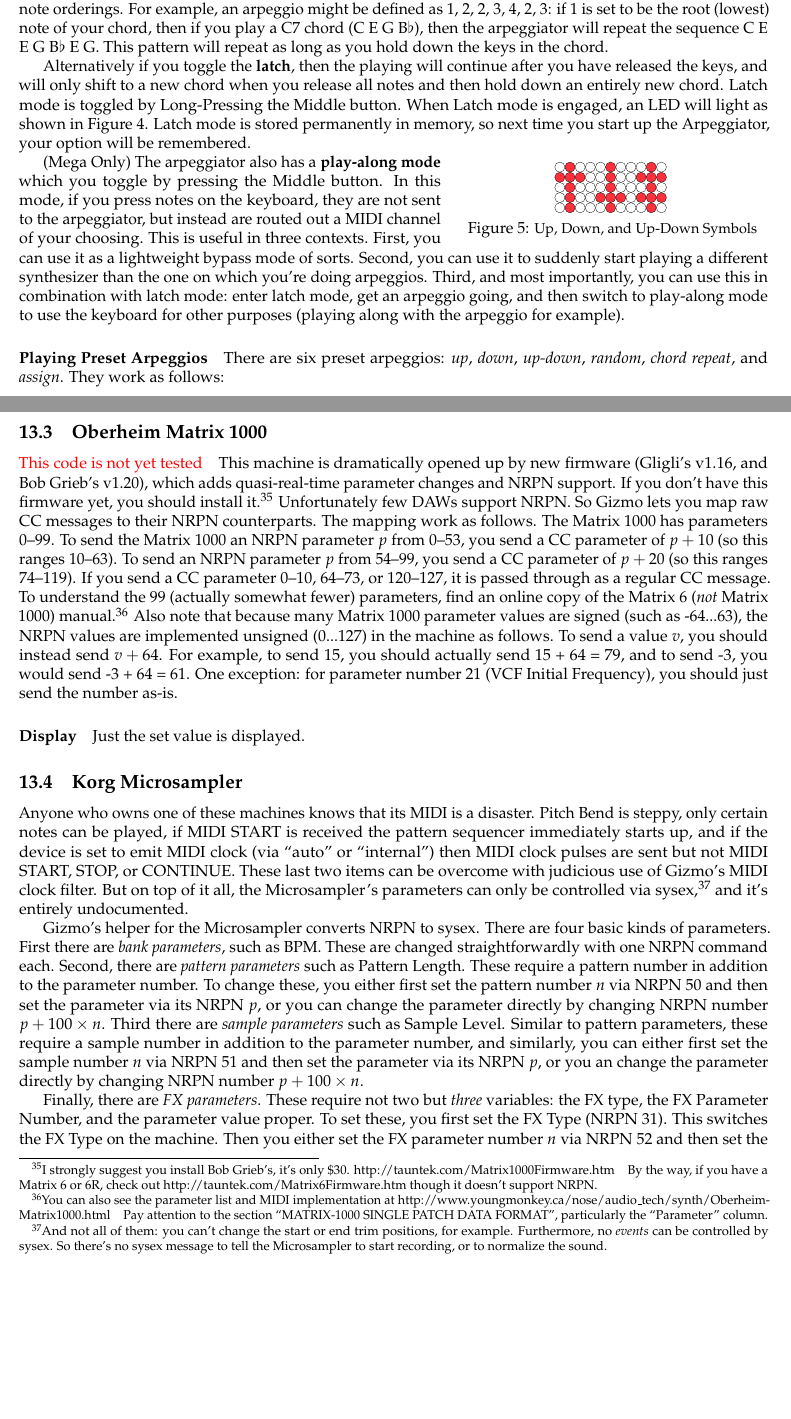
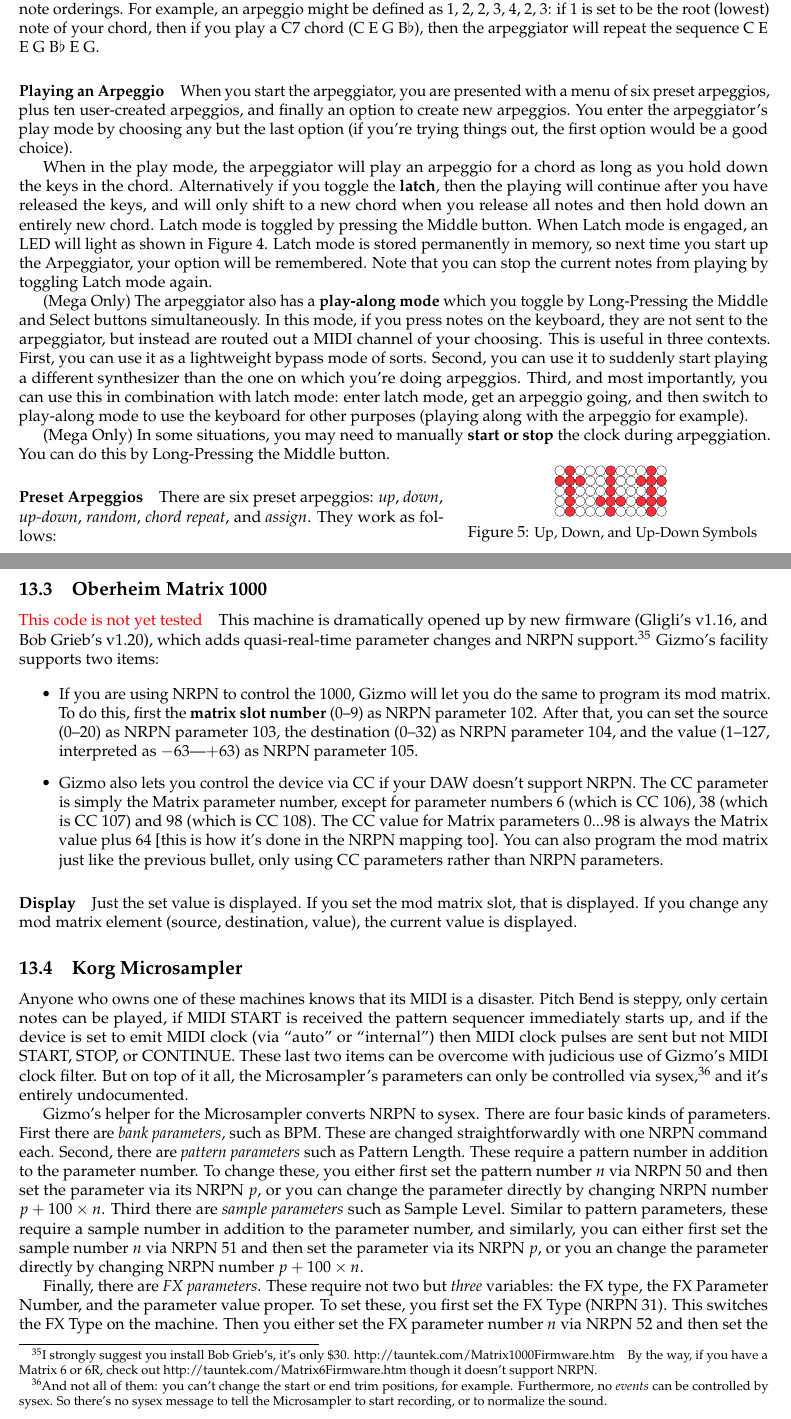
Before and after one commit to eclab/gizmo, a LaTeX document (docs/Gizmo.tex): two parts of pages 12 and 39 of 51 before the commit and two parts of pages 12 and 40 of 52 after it, joined at a grey line, cut so that both start at the same text, the shorter picture padded with empty space. Compiled offline with pdfLaTeX.

Commit message:
typesetting

```diff
--- a/docs/Gizmo.tex
+++ b/docs/Gizmo.tex
@@ -339,22 +341,30 @@
 
 The arpeggiator allows you to play different kinds of arpeggios, and also to create and save up to ten of them.  The arpeggiator's main menu lets you choose to play five different kinds of pre-set arpeggios, or to select an arpeggio from user-created arpeggio slots 1--10, or finally to create an arpeggio.
 
-An arpeggio is a pattern for repeatedly playing the notes in a chord.  When you hold down a chord on the keyboard, the arpeggiator uses this pattern to play the notes, typically one at a time, according to the pattern selected.  Patterns do not specify exact notes, but rather note orderings.  For example, an arpeggio might be defined as 1, 2, 2, 3, 4, 2, 3: if 1 is set to be the root (lowest) note of your chord, then if you play a C7 chord (C E G B$\flat$), then the arpeggiator will repeat the sequence C E E G B$\flat$ E G.  This pattern will repeat as long as you hold down the keys in the chord.
-
-Alternatively if you toggle the {\bf latch}, then the playing will continue after you have released the keys, and will only shift to a new chord when you release all notes and then hold down an entirely new chord.  Latch mode is toggled by Long-Pressing the Middle button.  When Latch mode is engaged, an LED will light as shown in Figure~\ref{arpeggiator}.  Latch mode is stored permanently in memory, so next time you start up the Arpeggiator, your option will be remembered.
+An arpeggio is a pattern for repeatedly playing the notes in a chord.  When you hold down a chord on the keyboard, the arpeggiator uses this pattern to play the notes, typically one at a time, according to the pattern selected.  Patterns do not specify exact notes, but rather note orderings.  For example, an arpeggio might be defined as 1, 2, 2, 3, 4, 2, 3: if 1 is set to be the root (lowest) note of your chord, then if you play a C7 chord (C E G B$\flat$), then the arpeggiator will repeat the sequence C E E G B$\flat$ E G.
+
+\paragraph{Playing an Arpeggio}
+
+When you start the arpeggiator, you are presented with a menu of six preset arpeggios, plus ten user-created arpeggios, and finally an option to create new arpeggios.  You enter the arpeggiator's play mode by choosing any but the last option (if you're trying things out, the first option would be a good choice).
+
+When in the play mode, the arpeggiator will play an arpeggio for a chord as long as you hold down the keys in the chord.  Alternatively if you toggle the {\bf latch}, then the playing will continue after you have released the keys, and will only shift to a new chord when you release all notes and then hold down an entirely new chord.  Latch mode is toggled by pressing the Middle button.  When Latch mode is engaged, an LED will light as shown in Figure~\ref{arpeggiator}.  Latch mode is stored permanently in memory, so next time you start up the Arpeggiator, your option will be remembered.  Note that you can stop the current notes from playing by toggling Latch mode again.
+
+
+(Mega Only) The arpeggiator also has a {\bf play-along mode} which you toggle by Long-Pressing the Middle and Select buttons simultaneously.  In this mode, if you press notes on the keyboard, they are not sent to the arpeggiator, but instead are routed out a MIDI channel of your choosing.  This is useful in three contexts.  First, you can use it as a lightweight bypass mode of sorts.  Second, you can use it to suddenly start playing a different synthesizer than the one on which you're doing arpeggios.   Third, and most importantly, you can use this in combination with latch mode: enter latch mode, get an arpeggio going, and then switch to play-along mode to use the keyboard for other purposes (playing along with the arpeggio for example).
+
+(Mega Only) In some situations, you may need to manually {\bf start or stop} the clock during arpeggiation.  You can do this by Long-Pressing the Middle button.
+
 
 \begin{wrapfigure}{r}{2.7in}
 \begin{center}
-\vspace{-2em}\includegraphics[width=1in]{updown}
+\vspace{-4em}\includegraphics[width=1in]{updown}
 \vspace{-1em}
 \caption{\small Up, Down, and Up-Down Symbols}
-\vspace{-2em}
+\vspace{-4em}
 \end{center}
 \end{wrapfigure}
 
-(Mega Only) The arpeggiator also has a {\bf play-along mode} which you toggle by pressing the Middle button.  In this mode, if you press notes on the keyboard, they are not sent to the arpeggiator, but instead are routed out a MIDI channel of your choosing.  This is useful in three contexts.  First, you can use it as a lightweight bypass mode of sorts.  Second, you can use it to suddenly start playing a different synthesizer than the one on which you're doing arpeggios.   Third, and most importantly, you can use this in combination with latch mode: enter latch mode, get an arpeggio going, and then switch to play-along mode to use the keyboard for other purposes (playing along with the arpeggio for example).
-
-\paragraph{Playing Preset Arpeggios}
+\paragraph{Preset Arpeggios}
 
 There are six preset arpeggios: {\it up}, {\it down}, {\it up-down}, {\it random}, {\it chord repeat}, and {\it assign}.  They work as follows:
 
@@ -1249,9 +1285,14 @@
 \paragraph{Display}  If you are setting the Vibrato Shape or Mute 1...4, then \texttt{VS}, \texttt{M1}, \texttt{M2}, \texttt{M3}, or \texttt{M4} are displayed respectively, along with the value.  If you are setting the Source, Drum, or Effects Parameter, then \texttt{S}, \texttt{D}, or \texttt{FX} are displayed respectively along with the value.  Otherwise, just the value is displayed.
 
 
-\subsection{Oberheim Matrix 1000}  {\color{red} This code is not yet tested}\quad This machine is dramatically opened up by new firmware (Gligli's v1.16, and Bob Grieb's v1.20), which adds quasi-real-time parameter changes and NRPN support.  If you don't have this firmware yet, you should install it.\footnote{I strongly suggest you install Bob Grieb's, it's only \$30.  http:/\!/tauntek.com/Matrix1000Firmware.htm\quad By the way, if you have a Matrix 6 or 6R, check out http:/\!/tauntek.com/Matrix6Firmware.htm though it doesn't support NRPN.}  Unfortunately few DAWs support NRPN.  So Gizmo lets you map raw CC messages to their NRPN counterparts.  The mapping work as follows.  The Matrix 1000 has parameters 0--99.  To send the Matrix 1000 an NRPN parameter \(p\) from 0--53, you send a CC parameter of \(p+10\) (so this ranges 10--63).  To send an NRPN parameter \(p\) from 54--99, you send a CC parameter of \(p+20\) (so this ranges 74--119).  If you send a CC parameter 0--10, 64--73, or 120--127, it is passed through as a regular CC message.  To understand the 99 (actually somewhat fewer) parameters, find an online copy of the Matrix 6 ({\it not} Matrix 1000) manual.\footnote{You can also see the parameter list and MIDI implementation at http:/\!/www.youngmonkey.ca/nose/audio\_tech/synth/Oberheim-Matrix1000.html\quad Pay attention to the section ``MATRIX-1000 SINGLE PATCH DATA FORMAT'', particularly the ``Parameter'' column.}  Also note that because many Matrix 1000 parameter values are signed (such as -64...63), the NRPN values are implemented unsigned (0...127) in the machine as follows.  To send a value \(v\), you should instead send \(v+64\).  For example, to send 15, you should actually send 15 + 64 = 79, and to send -3, you would send -3 + 64 = 61.  One exception: for parameter number 21 (VCF Initial Frequency), you should just send the number as-is.
-
-\paragraph{Display} Just the set value is displayed.
+\subsection{Oberheim Matrix 1000}  {\color{red} This code is not yet tested}\quad This machine is dramatically opened up by new firmware (Gligli's v1.16, and Bob Grieb's v1.20), which adds quasi-real-time parameter changes and NRPN support.\footnote{I strongly suggest you install Bob Grieb's, it's only \$30.  http:/\!/tauntek.com/Matrix1000Firmware.htm\quad By the way, if you have a Matrix 6 or 6R, check out http:/\!/tauntek.com/Matrix6Firmware.htm though it doesn't support NRPN.}  Gizmo's facility supports two items:
+
+\begin{itemize}
+\item If you are using NRPN to control the 1000, Gizmo will let you do the same to program its mod matrix.  To do this, first the {\bf matrix slot number} (0--9) as NRPN parameter 102.  After that, you can set the source (0--20) as NRPN parameter 103, the destination (0--32) as NRPN parameter 104, and the value (1--127, interpreted as \(-63\)---\(+63\)) as NRPN parameter 105.
+\item Gizmo also lets you control the device via CC if your DAW doesn't support NRPN.  The CC parameter is simply the Matrix parameter number, except for parameter numbers 6 (which is CC 106), 38 (which is CC 107) and 98 (which is CC 108).  The CC value for Matrix parameters 0...98 is always the Matrix value plus 64 [this is how it's done in the NRPN mapping too].  You can also program the mod matrix just like the previous bullet, only using CC parameters rather than NRPN parameters.
+\end{itemize}
+
+\paragraph{Display} Just the set value is displayed.  If you set the mod matrix slot, that is displayed.  If you change any mod matrix element (source, destination, value), the current value is displayed.
 
 
 \subsection{Korg Microsampler}  Anyone who owns one of these machines knows that its MIDI is a disaster.  Pitch Bend is steppy, only certain notes can be played, if MIDI START is received the pattern sequencer immediately starts up, and if the device is set to emit MIDI clock (via ``auto'' or ``internal'') then MIDI clock pulses are sent but not MIDI START, STOP, or CONTINUE.  These last two items can be overcome with judicious use of Gizmo's MIDI clock filter.  But on top of it all, the Microsampler's parameters can only be controlled via sysex,\footnote{And not all of them: you can't change the start or end trim positions, for example.  Furthermore, no {\it events} can be controlled by sysex.  So there's no sysex message to tell the Microsampler to start recording, or to normalize the sound.} and it's entirely undocumented.
```
Also changed, not shown: docs/Gizmo.pdf, docs/Gizmo.tex (56 more changed lines).
